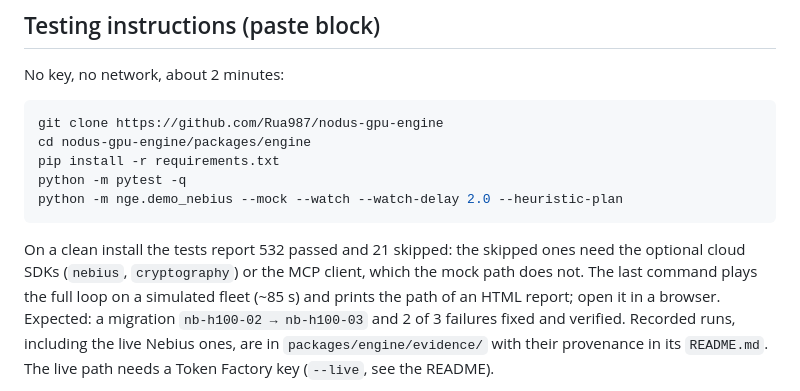
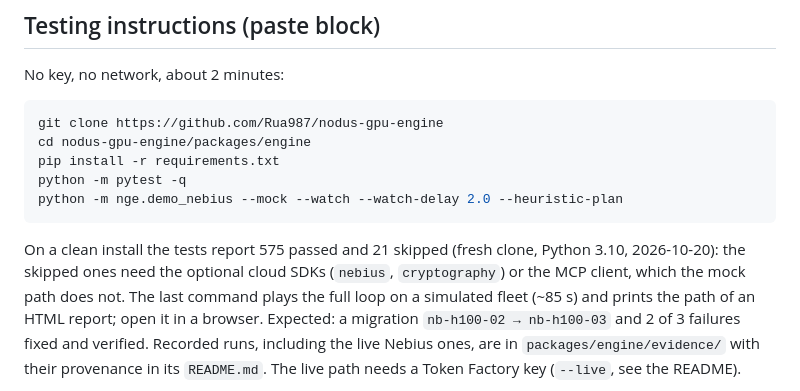
Before and after one commit to Rua987/nodus-gpu-engine, a Markdown page: docs/DEVPOST_NEBIUS.md, the part around the change. GitHub-like rendering.

````diff
--- a/docs/DEVPOST_NEBIUS.md
+++ b/docs/DEVPOST_NEBIUS.md
@@ -285,7 +285,7 @@ python -m pytest -q
 python -m nge.demo_nebius --mock --watch --watch-delay 2.0 --heuristic-plan
 ```
 
-On a clean install the tests report 532 passed and 21 skipped: the skipped ones need the optional cloud
+On a clean install the tests report 575 passed and 21 skipped (fresh clone, Python 3.10, 2026-10-20): the skipped ones need the optional cloud
 SDKs (`nebius`, `cryptography`) or the MCP client, which the mock path does not. The last command plays
 the full loop on a simulated fleet (~85 s) and prints the path of an HTML report;
 open it in a browser. Expected: a migration `nb-h100-02 → nb-h100-03` and 2 of 3 failures fixed and
````
Also changed, not shown: docs/ENVIRONMENTS.md (+1 -1 lines).
